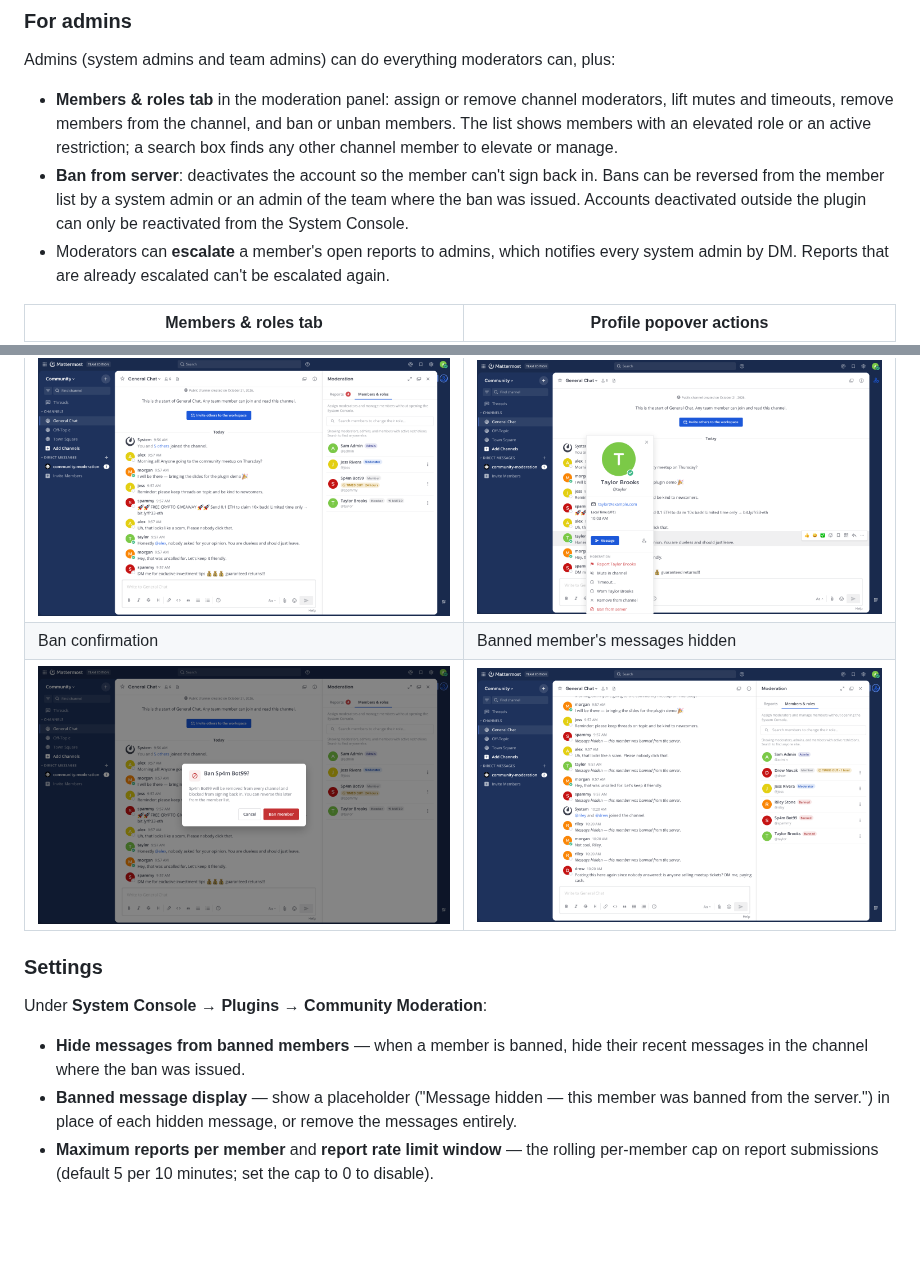
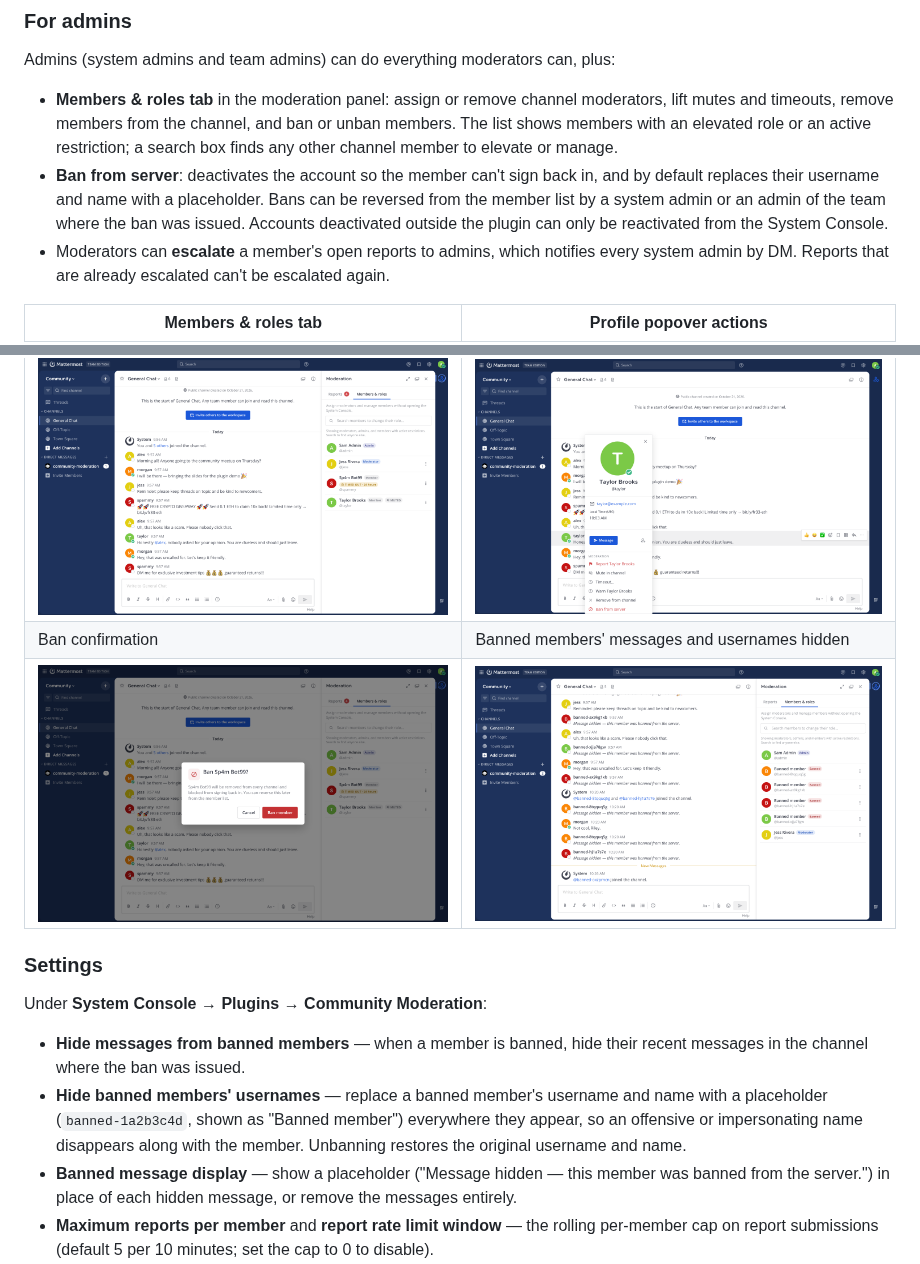
Before and after one commit to svelle/mattermost-plugin-moderation, a Markdown page: README.md, 2 parts joined by grey strips. Drawn GitHub-style; pictures changed too: docs/screenshots/after-ban-messages-hidden.png; blank space fills up the shorter version.

```diff
--- a/README.md
+++ b/README.md
@@ -39,13 +39,13 @@ A Mattermost plugin that adds community moderation tools directly to the channel
 Admins (system admins and team admins) can do everything moderators can, plus:
 
 - **Members & roles tab** in the moderation panel: assign or remove channel moderators, lift mutes and timeouts, remove members from the channel, and ban or unban members. The list shows members with an elevated role or an active restriction; a search box finds any other channel member to elevate or manage.
-- **Ban from server**: deactivates the account so the member can't sign back in. Bans can be reversed from the member list by a system admin or an admin of the team where the ban was issued. Accounts deactivated outside the plugin can only be reactivated from the System Console.
+- **Ban from server**: deactivates the account so the member can't sign back in, and by default replaces their username and name with a placeholder. Bans can be reversed from the member list by a system admin or an admin of the team where the ban was issued. Accounts deactivated outside the plugin can only be reactivated from the System Console.
 - Moderators can **escalate** a member's open reports to admins, which notifies every system admin by DM. Reports that are already escalated can't be escalated again.
 
 | Members & roles tab | Profile popover actions |
 | --- | --- |
 | <img src="docs/screenshots/members-and-roles-tab.png" alt="Members and roles tab" width="720"> | <img src="docs/screenshots/profile-popover-moderation-actions.png" alt="Profile popover moderation actions" width="720"> |
-| Ban confirmation | Banned member's messages hidden |
+| Ban confirmation | Banned members' messages and usernames hidden |
 | <img src="docs/screenshots/ban-confirmation.png" alt="Ban confirmation" width="720"> | <img src="docs/screenshots/after-ban-messages-hidden.png" alt="Messages hidden after a ban" width="720"> |
 
 ### Settings
@@ -53,6 +53,7 @@ Admins (system admins and team admins) can do everything moderators can, plus:
 Under **System Console → Plugins → Community Moderation**:
 
 - **Hide messages from banned members** — when a member is banned, hide their recent messages in the channel where the ban was issued.
+- **Hide banned members' usernames** — replace a banned member's username and name with a placeholder (`banned-1a2b3c4d`, shown as "Banned member") everywhere they appear, so an offensive or impersonating name disappears along with the member. Unbanning restores the original username and name.
 - **Banned message display** — show a placeholder ("Message hidden — this member was banned from the server.") in place of each hidden message, or remove the messages entirely.
 - **Maximum reports per member** and **report rate limit window** — the rolling per-member cap on report submissions (default 5 per 10 minutes; set the cap to 0 to disable).
 
```
Also changed, not shown: 9 other files.
